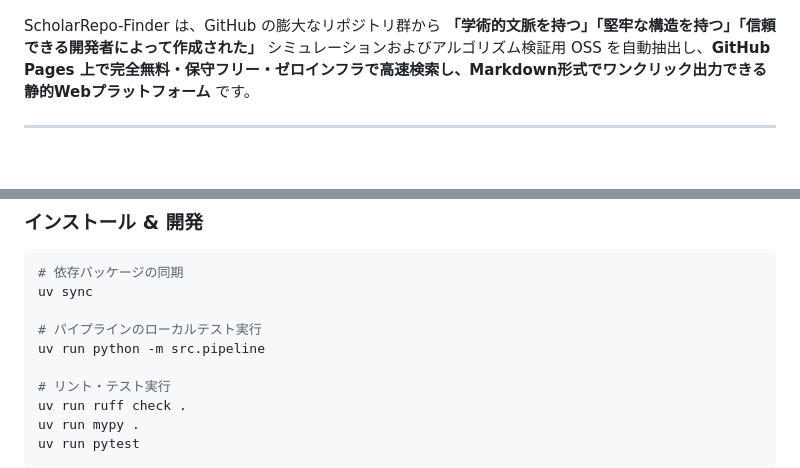
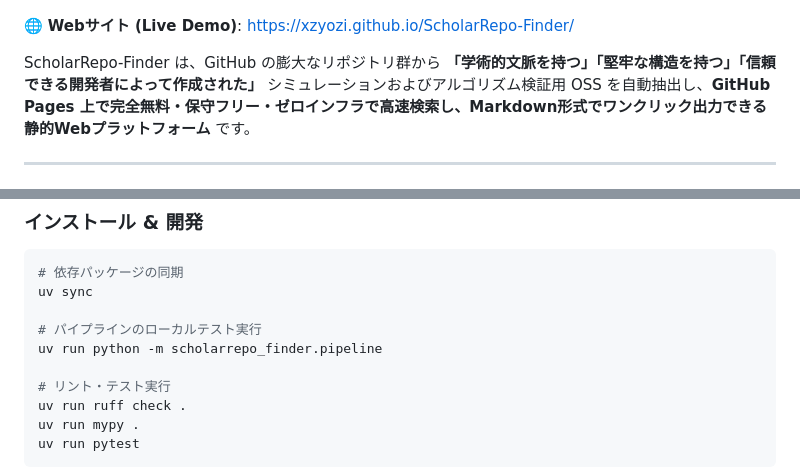
Before and after one commit to xzyozi/ScholarRepo-Finder, a Markdown page: README.md, 2 parts joined by grey strips. Rendered like a GitHub page; blank space fills up the shorter version.

Commit message:
docs: README冒頭にLive DemoバッジとWebサイトURLを追加

```diff
--- a/README.md
+++ b/README.md
@@ -4,6 +5,8 @@
 [![CI](https://github.com/xzyozi/ScholarRepo-Finder/actions/workflows/ci.yml/badge.svg)](https://github.com/xzyozi/ScholarRepo-Finder/actions/workflows/ci.yml)
 [![Python 3.10+](https://img.shields.io/badge/python-3.10+-blue.svg)](https://www.python.org/)
 [![License: MIT](https://img.shields.io/badge/License-MIT-yellow.svg)](./LICENSE)
+
+🌐 **Webサイト (Live Demo)**: [https://xzyozi.github.io/ScholarRepo-Finder/](https://xzyozi.github.io/ScholarRepo-Finder/)
 
 ScholarRepo-Finder は、GitHub の膨大なリポジトリ群から **「学術的文脈を持つ」「堅牢な構造を持つ」「信頼できる開発者によって作成された」** シミュレーションおよびアルゴリズム検証用 OSS を自動抽出し、**GitHub Pages 上で完全無料・保守フリー・ゼロインフラで高速検索し、Markdown形式でワンクリック出力できる静的Webプラットフォーム** です。
 
@@ -50,7 +53,7 @@ flowchart LR
 uv sync
 
 # パイプラインのローカルテスト実行
-uv run python -m src.pipeline
+uv run python -m scholarrepo_finder.pipeline
 
 # リント・テスト実行
 uv run ruff check .
```
Also changed, not shown: other parts of README.md (+1 -0 lines).
